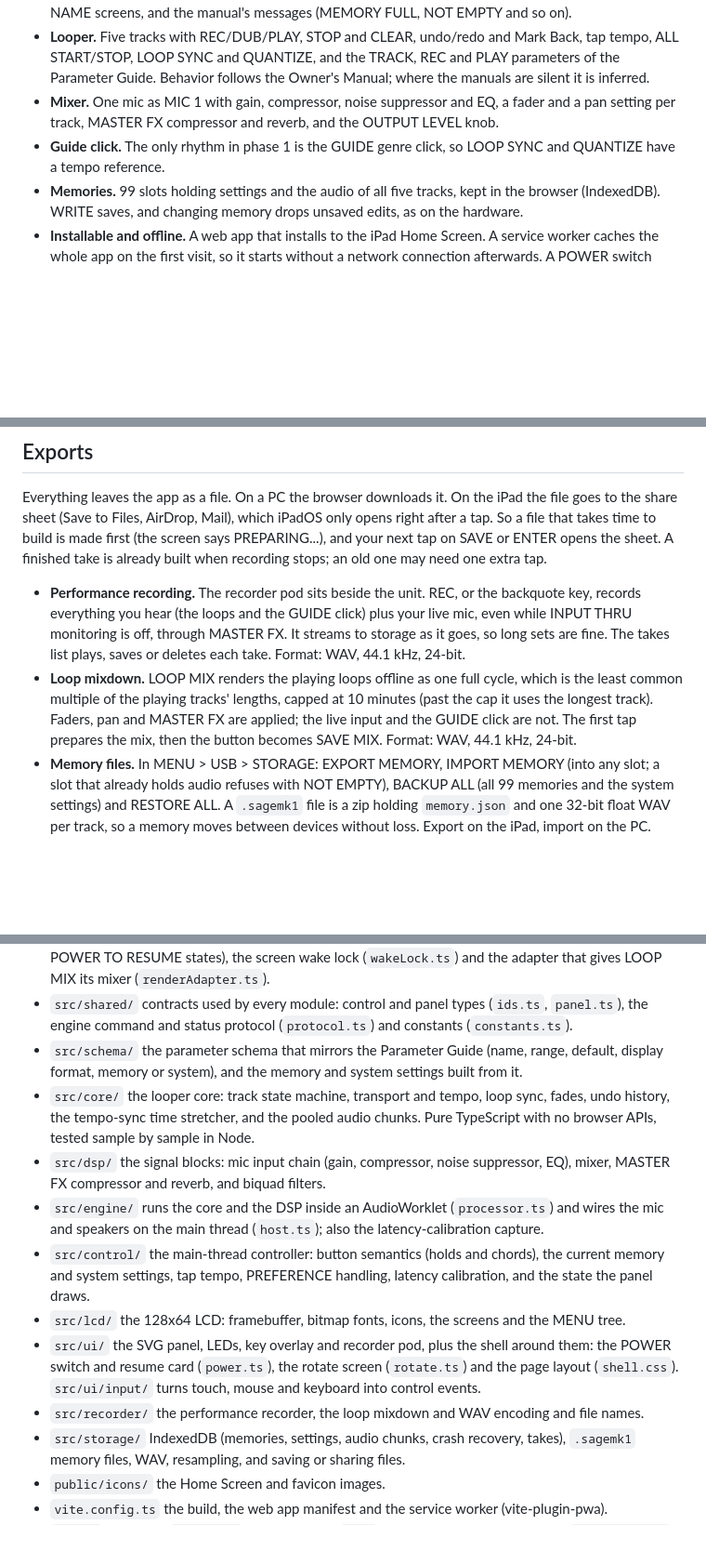
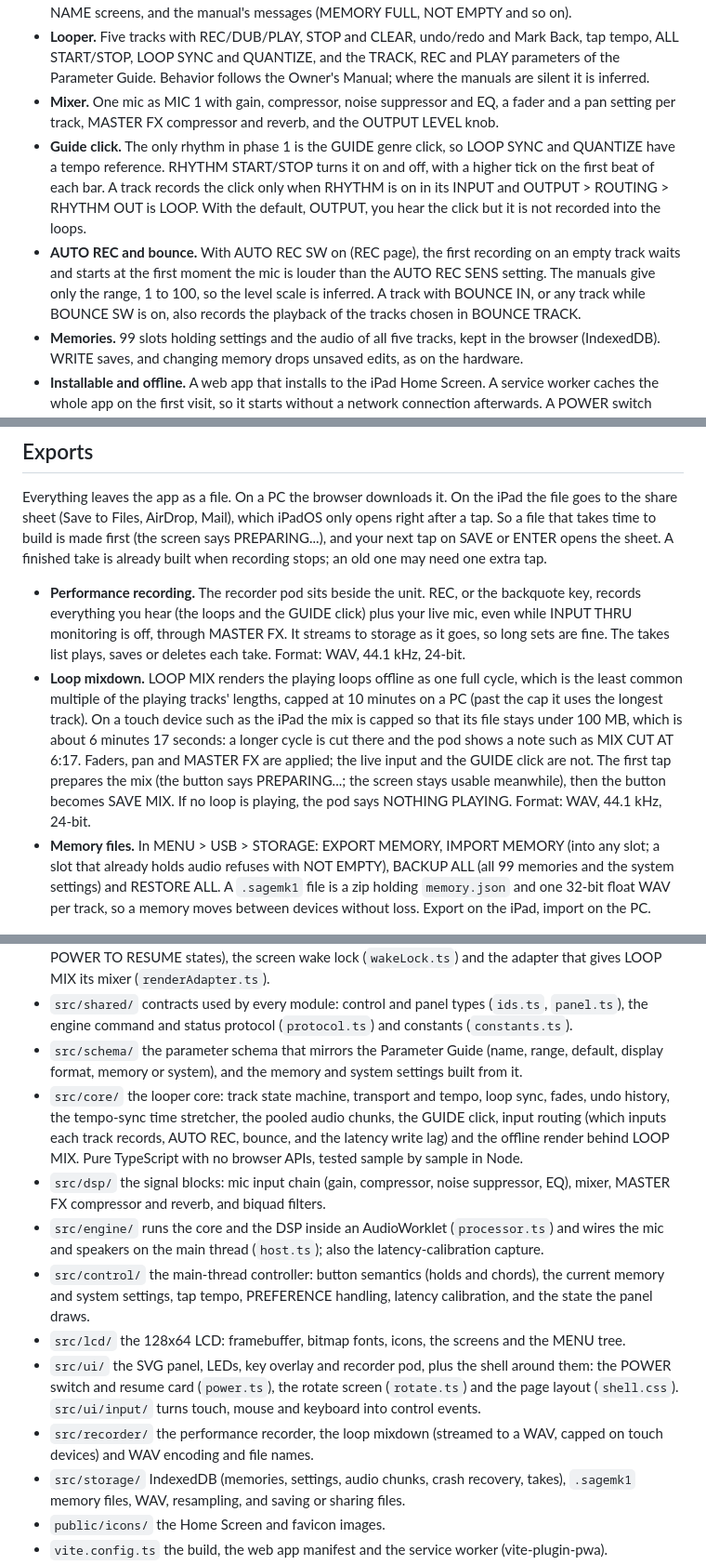
Before and after one commit to anthonytlc0/sage-mk1, a Markdown page: README.md, 3 parts joined by grey strips. Shown at 93% size. Rendered like a GitHub page; blank space fills up the shorter version.

Commit message:
docs: task 9 details (loop mix, guide, auto-rec, bounce)
README: the GUIDE click bullet says when a track records the click (RHYTHM
on in its INPUT and RHYTHM OUT set to LOOP; the default OUTPUT is heard but
not recorded), a new AUTO REC and bounce bullet, the LOOP MIX line gains the
touch-device cap (about 6 min 17 s, under 100 MB, note MIX CUT AT 6:17; 10
min on a PC) and the PREPARING and NOTHING PLAYING behavior, and the src/core
and src/recorder layout lines cover the guide click, input routing and the
streamed render.

Co-Authored-By: Claude Opus 5.5 <noreply@anthropic.com>

```diff
--- a/README.md
+++ b/README.md
@@ -12,7 +12,8 @@ Phase 1, the core looper:
 - **LCD.** A 128x64 one-bit screen with original bitmap fonts, the real MENU tree, the WRITE, CLEAR and NAME screens, and the manual's messages (MEMORY FULL, NOT EMPTY and so on).
 - **Looper.** Five tracks with REC/DUB/PLAY, STOP and CLEAR, undo/redo and Mark Back, tap tempo, ALL START/STOP, LOOP SYNC and QUANTIZE, and the TRACK, REC and PLAY parameters of the Parameter Guide. Behavior follows the Owner's Manual; where the manuals are silent it is inferred.
 - **Mixer.** One mic as MIC 1 with gain, compressor, noise suppressor and EQ, a fader and a pan setting per track, MASTER FX compressor and reverb, and the OUTPUT LEVEL knob.
-- **Guide click.** The only rhythm in phase 1 is the GUIDE genre click, so LOOP SYNC and QUANTIZE have a tempo reference.
+- **Guide click.** The only rhythm in phase 1 is the GUIDE genre click, so LOOP SYNC and QUANTIZE have a tempo reference. RHYTHM START/STOP turns it on and off, with a higher tick on the first beat of each bar. A track records the click only when RHYTHM is on in its INPUT and OUTPUT > ROUTING > RHYTHM OUT is LOOP. With the default, OUTPUT, you hear the click but it is not recorded into the loops.
+- **AUTO REC and bounce.** With AUTO REC SW on (REC page), the first recording on an empty track waits and starts at the first moment the mic is louder than the AUTO REC SENS setting. The manuals give only the range, 1 to 100, so the level scale is inferred. A track with BOUNCE IN, or any track while BOUNCE SW is on, also records the playback of the tracks chosen in BOUNCE TRACK.
 - **Memories.** 99 slots holding settings and the audio of all five tracks, kept in the browser (IndexedDB). WRITE saves, and changing memory drops unsaved edits, as on the hardware.
 - **Installable and offline.** A web app that installs to the iPad Home Screen. A service worker caches the whole app on the first visit, so it starts without a network connection afterwards. A POWER switch starts the audio, and the screen is kept awake while the unit is on. See [Power](#power).
 - **Recorder pod and memory files.** See [Exports](#exports).
@@ -104,7 +105,7 @@ The four encoders [1] to [4], the track faders, the INPUT FX and TRACK FX knobs
 Everything leaves the app as a file. On a PC the browser downloads it. On the iPad the file goes to the share sheet (Save to Files, AirDrop, Mail), which iPadOS only opens right after a tap. So a file that takes time to build is made first (the screen says PREPARING...), and your next tap on SAVE or ENTER opens the sheet. A finished take is already built when recording stops; an old one may need one extra tap.
 
 - **Performance recording.** The recorder pod sits beside the unit. REC, or the backquote key, records everything you hear (the loops and the GUIDE click) plus your live mic, even while INPUT THRU monitoring is off, through MASTER FX. It streams to storage as it goes, so long sets are fine. The takes list plays, saves or deletes each take. Format: WAV, 44.1 kHz, 24-bit.
-- **Loop mixdown.** LOOP MIX renders the playing loops offline as one full cycle, which is the least common multiple of the playing tracks' lengths, capped at 10 minutes (past the cap it uses the longest track). Faders, pan and MASTER FX are applied; the live input and the GUIDE click are not. The first tap prepares the mix, then the button becomes SAVE MIX. Format: WAV, 44.1 kHz, 24-bit.
+- **Loop mixdown.** LOOP MIX renders the playing loops offline as one full cycle, which is the least common multiple of the playing tracks' lengths, capped at 10 minutes on a PC (past the cap it uses the longest track). On a touch device such as the iPad the mix is capped so that its file stays under 100 MB, which is about 6 minutes 17 seconds: a longer cycle is cut there and the pod shows a note such as MIX CUT AT 6:17. Faders, pan and MASTER FX are applied; the live input and the GUIDE click are not. The first tap prepares the mix (the button says PREPARING...; the screen stays usable meanwhile), then the button becomes SAVE MIX. If no loop is playing, the pod says NOTHING PLAYING. Format: WAV, 44.1 kHz, 24-bit.
 - **Memory files.** In MENU > USB > STORAGE: EXPORT MEMORY, IMPORT MEMORY (into any slot; a slot that already holds audio refuses with NOT EMPTY), BACKUP ALL (all 99 memories and the system settings) and RESTORE ALL. A `.sagemk1` file is a zip holding `memory.json` and one 32-bit float WAV per track, so a memory moves between devices without loss. Export on the iPad, import on the PC.
 
 ## Non-hardware additions
@@ -141,13 +142,13 @@ Pushing to `main` runs `.github/workflows/pages.yml`. It runs `npm ci`, the type
 - `src/app/` the power cycle (`unit.ts`: POWER on and off, the boot, resuming lost audio, the TAP POWER TO RESUME states), the screen wake lock (`wakeLock.ts`) and the adapter that gives LOOP MIX its mixer (`renderAdapter.ts`).
 - `src/shared/` contracts used by every module: control and panel types (`ids.ts`, `panel.ts`), the engine command and status protocol (`protocol.ts`) and constants (`constants.ts`).
 - `src/schema/` the parameter schema that mirrors the Parameter Guide (name, range, default, display format, memory or system), and the memory and system settings built from it.
-- `src/core/` the looper core: track state machine, transport and tempo, loop sync, fades, undo history, the tempo-sync time stretcher, and the pooled audio chunks. Pure TypeScript with no browser APIs, tested sample by sample in Node.
+- `src/core/` the looper core: track state machine, transport and tempo, loop sync, fades, undo history, the tempo-sync time stretcher, the pooled audio chunks, the GUIDE click, input routing (which inputs each track records, AUTO REC, bounce, and the latency write lag) and the offline render behind LOOP MIX. Pure TypeScript with no browser APIs, tested sample by sample in Node.
 - `src/dsp/` the signal blocks: mic input chain (gain, compressor, noise suppressor, EQ), mixer, MASTER FX compressor and reverb, and biquad filters.
 - `src/engine/` runs the core and the DSP inside an AudioWorklet (`processor.ts`) and wires the mic and speakers on the main thread (`host.ts`); also the latency-calibration capture.
 - `src/control/` the main-thread controller: button semantics (holds and chords), the current memory and system settings, tap tempo, PREFERENCE handling, latency calibration, and the state the panel draws.
 - `src/lcd/` the 128x64 LCD: framebuffer, bitmap fonts, icons, the screens and the MENU tree.
 - `src/ui/` the SVG panel, LEDs, key overlay and recorder pod, plus the shell around them: the POWER switch and resume card (`power.ts`), the rotate screen (`rotate.ts`) and the page layout (`shell.css`). `src/ui/input/` turns touch, mouse and keyboard into control events.
-- `src/recorder/` the performance recorder, the loop mixdown and WAV encoding and file names.
+- `src/recorder/` the performance recorder, the loop mixdown (streamed to a WAV, capped on touch devices) and WAV encoding and file names.
 - `src/storage/` IndexedDB (memories, settings, audio chunks, crash recovery, takes), `.sagemk1` memory files, WAV, resampling, and saving or sharing files.
 - `public/icons/` the Home Screen and favicon images.
 - `vite.config.ts` the build, the web app manifest and the service worker (vite-plugin-pwa).
```
